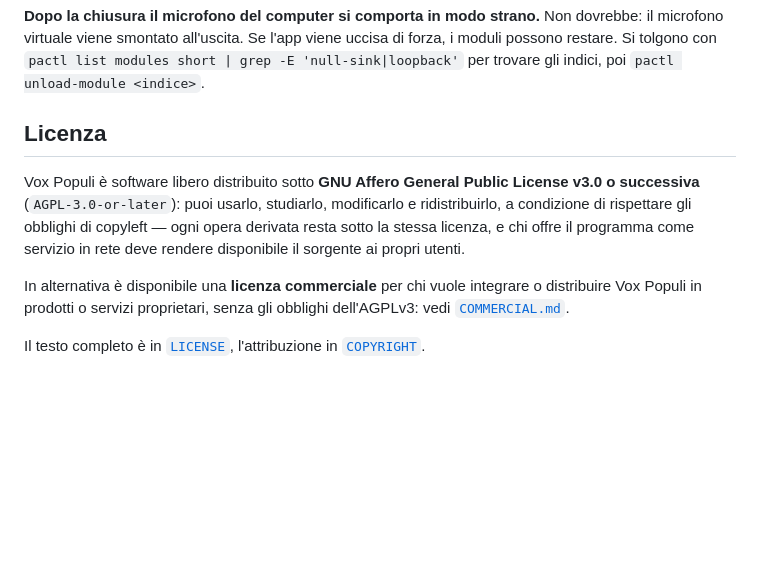
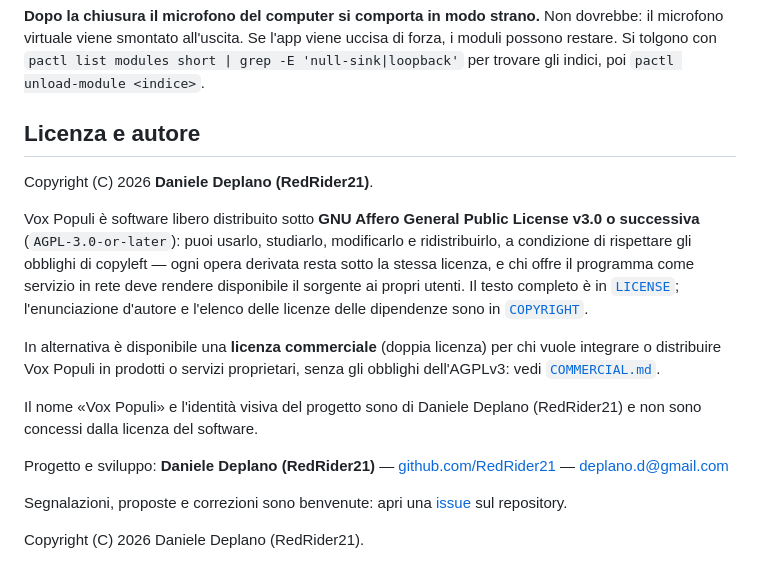
Before and after one commit to RedRider21/vox-populi, a Markdown page: README.md, the part around the change. Rendered like a GitHub page; blank space fills up the shorter version.

Commit message:
README: sezione "Licenza e autore" come negli altri progetti
Stesso taglio di Vesper e NexusSec OS: copyright in testa alla sezione,
riferimenti a LICENSE/COPYRIGHT/COMMERCIAL.md, nota sul marchio, contatti
dello sviluppatore e rinvio alle issue del repository.

```diff
--- a/README.md
+++ b/README.md
@@ -226,18 +226,30 @@ uccisa di forza, i moduli possono restare. Si tolgono con
 `pactl list modules short | grep -E 'null-sink|loopback'` per trovare gli
 indici, poi `pactl unload-module <indice>`.
 
-## Licenza
+## Licenza e autore
+
+Copyright (C) 2026 **Daniele Deplano (RedRider21)**.
 
 Vox Populi è software libero distribuito sotto **GNU Affero General Public
 License v3.0 o successiva** (`AGPL-3.0-or-later`): puoi usarlo, studiarlo,
 modificarlo e ridistribuirlo, a condizione di rispettare gli obblighi di
 copyleft — ogni opera derivata resta sotto la stessa licenza, e chi offre il
 programma come servizio in rete deve rendere disponibile il sorgente ai propri
-utenti.
+utenti. Il testo completo è in [`LICENSE`](LICENSE); l'enunciazione d'autore e
+l'elenco delle licenze delle dipendenze sono in [`COPYRIGHT`](COPYRIGHT).
 
-In alternativa è disponibile una **licenza commerciale** per chi vuole
-integrare o distribuire Vox Populi in prodotti o servizi proprietari, senza
-gli obblighi dell'AGPLv3: vedi [`COMMERCIAL.md`](COMMERCIAL.md).
+In alternativa è disponibile una **licenza commerciale** (doppia licenza) per
+chi vuole integrare o distribuire Vox Populi in prodotti o servizi
+proprietari, senza gli obblighi dell'AGPLv3: vedi
+[`COMMERCIAL.md`](COMMERCIAL.md).
 
-Il testo completo è in [`LICENSE`](LICENSE), l'attribuzione in
-[`COPYRIGHT`](COPYRIGHT).
+Il nome «Vox Populi» e l'identità visiva del progetto sono di Daniele Deplano
+(RedRider21) e non sono concessi dalla licenza del software.
+
+Progetto e sviluppo: **Daniele Deplano (RedRider21)** —
+[github.com/RedRider21](https://github.com/RedRider21) — deplano.d@gmail.com
+
+Segnalazioni, proposte e correzioni sono benvenute: apri una
+[issue](https://github.com/RedRider21/vox-populi/issues) sul repository.
+
+Copyright (C) 2026 Daniele Deplano (RedRider21).
```
